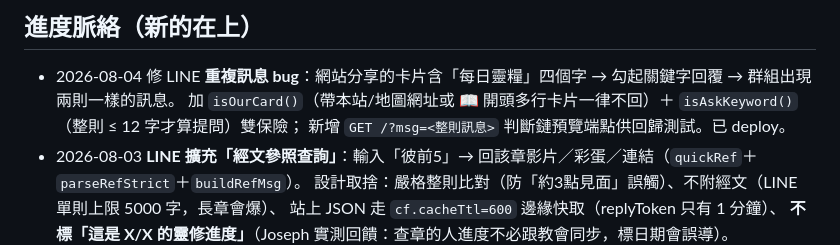
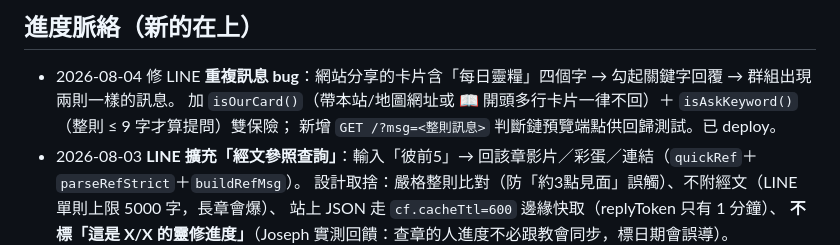
Before and after one commit to 589411/daily-bread, a Markdown page: STATUS.md, the part around one of its changes. Drawn GitHub-style.

Commit message:
文件同步：關鍵字長度上限 9 字、STATUS 日期
Co-Authored-By: Claude Opus 5 <noreply@anthropic.com>

```diff
--- a/STATUS.md
+++ b/STATUS.md
@@ -34,7 +34,7 @@ LINE **每日自動推播已停用**（免費額度 200 則/月、群組按人
 
 ## 進度脈絡（新的在上）
 - 2026-08-04 修 LINE **重複訊息 bug**：網站分享的卡片含「每日靈糧」四個字 → 勾起關鍵字回覆 → 群組出現兩則一樣的訊息。
-  加 `isOurCard()`（帶本站/地圖網址或 📖 開頭多行卡片一律不回）＋ `isAskKeyword()`（整則 ≤ 12 字才算提問）雙保險；
+  加 `isOurCard()`（帶本站/地圖網址或 📖 開頭多行卡片一律不回）＋ `isAskKeyword()`（整則 ≤ 9 字才算提問）雙保險；
   新增 `GET /?msg=<整則訊息>` 判斷鏈預覽端點供回歸測試。已 deploy。
 - 2026-08-03 **LINE 擴充「經文參照查詢」**：輸入「彼前5」→ 回該章影片／彩蛋／連結（`quickRef`＋`parseRefStrict`＋`buildRefMsg`）。
   設計取捨：嚴格整則比對（防「約3點見面」誤觸）、不附經文（LINE 單則上限 5000 字，長章會爆）、
```
Also changed, not shown: other parts of STATUS.md (+1 -1 lines), CLAUDE.md (+1 -1 lines), tools/line-worker/README.md (+2 -2 lines).
